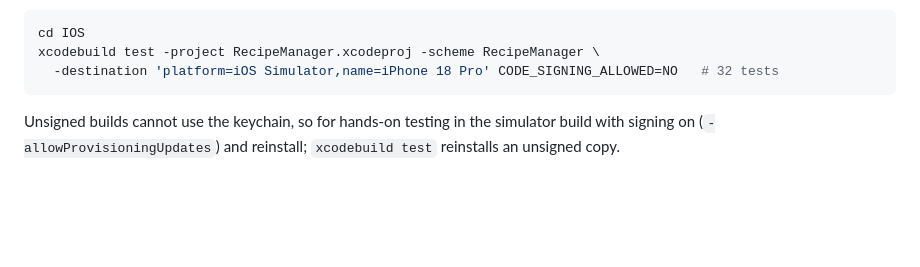
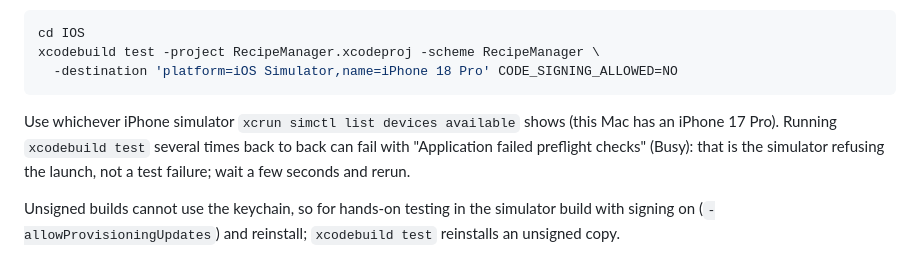
Before and after one commit to Juzzycooks/recipemanager, a Markdown page: HANDOFF.md, the part around one of its changes. Drawn GitHub-style; blank space fills up the shorter version.

````diff
--- a/HANDOFF.md
+++ b/HANDOFF.md
@@ -78,8 +82,10 @@ SwiftUI, iOS 18+, Swift 6, iPhone only and portrait only. The project is generat
 ```bash
 cd IOS
 xcodebuild test -project RecipeManager.xcodeproj -scheme RecipeManager \
-  -destination 'platform=iOS Simulator,name=iPhone 18 Pro' CODE_SIGNING_ALLOWED=NO   # 32 tests
+  -destination 'platform=iOS Simulator,name=iPhone 18 Pro' CODE_SIGNING_ALLOWED=NO
 ```
+
+Use whichever iPhone simulator `xcrun simctl list devices available` shows (this Mac has an iPhone 17 Pro). Running `xcodebuild test` several times back to back can fail with "Application failed preflight checks" (Busy): that is the simulator refusing the launch, not a test failure; wait a few seconds and rerun.
 
 Unsigned builds cannot use the keychain, so for hands-on testing in the simulator build with signing on (`-allowProvisioningUpdates`) and reinstall; `xcodebuild test` reinstalls an unsigned copy.
 
````
Also changed, not shown: other parts of HANDOFF.md (+12 -8 lines).
